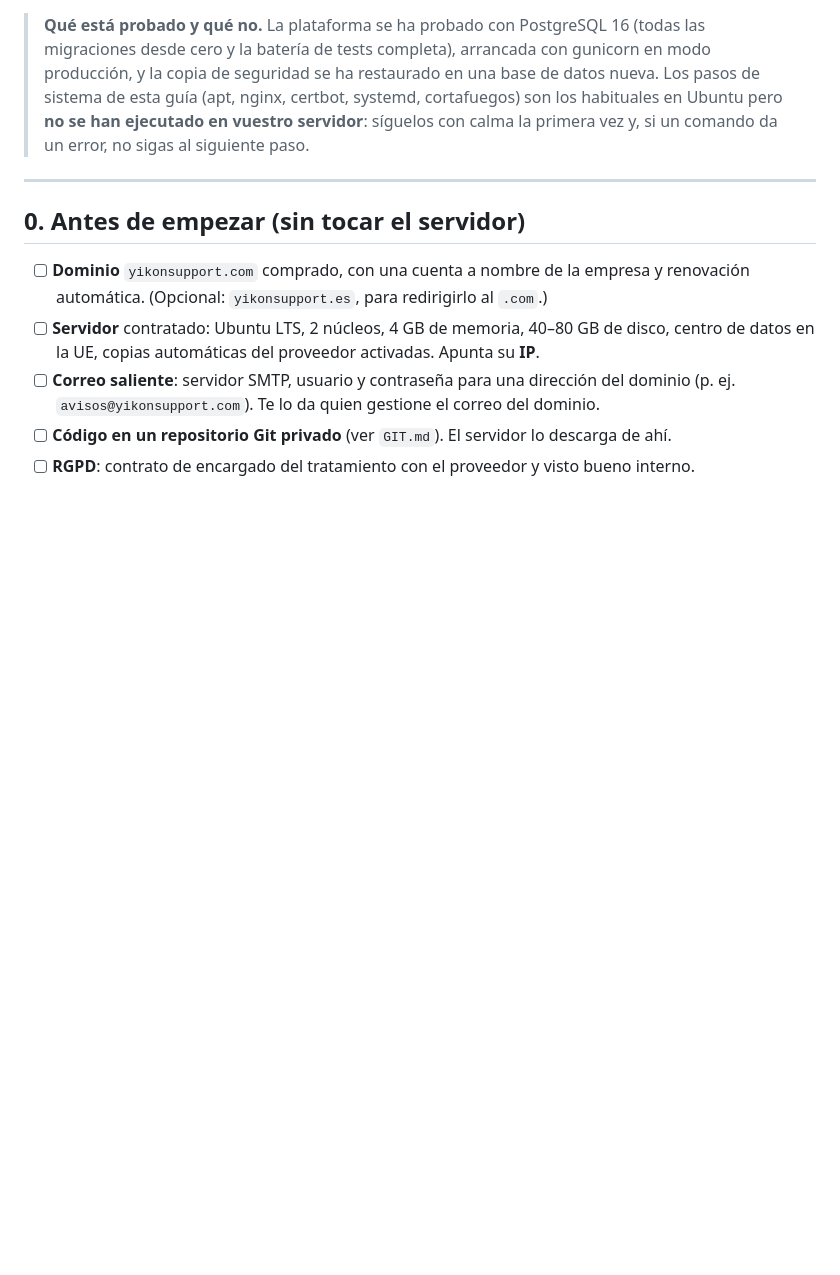
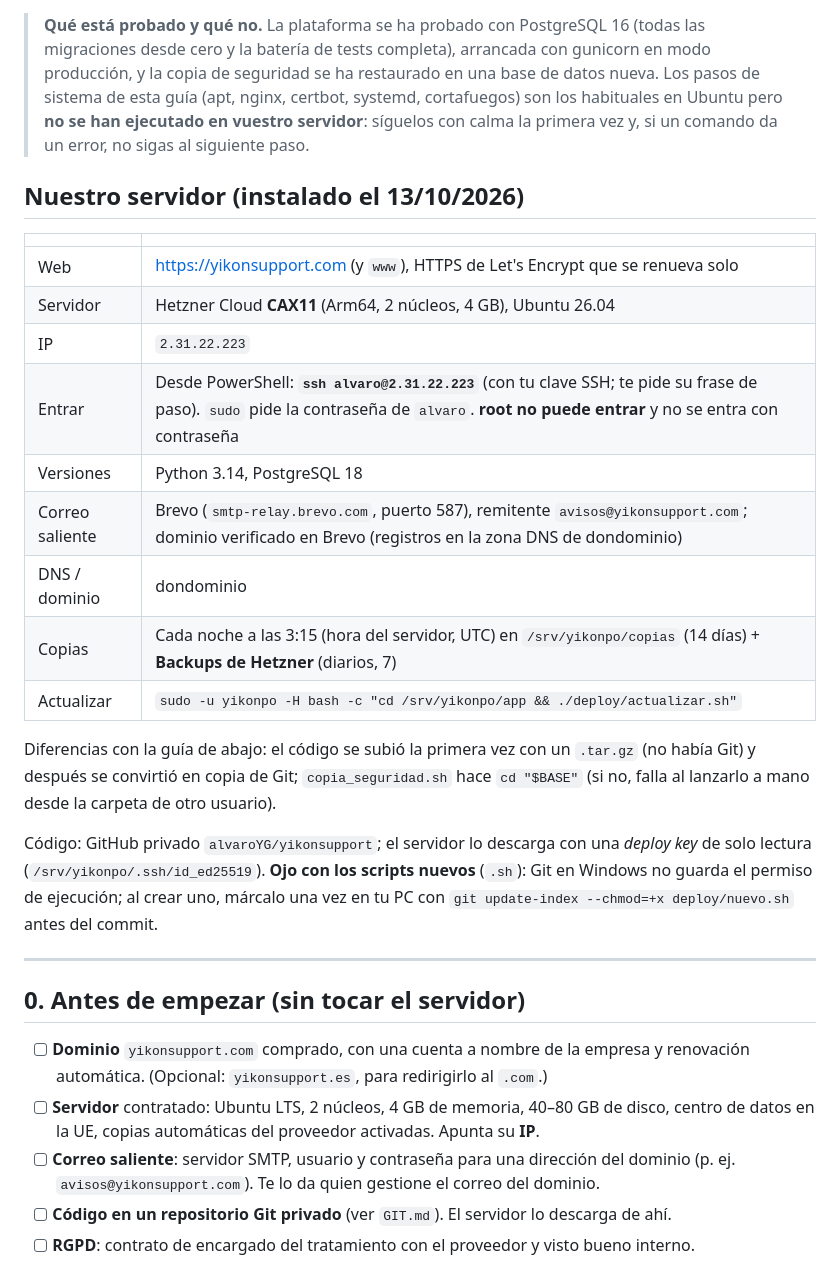
Before and after one commit to alvaroYG/yikonsupport, a Markdown page: DESPLIEGUE.md, the part around the change. GitHub-like rendering; blank space fills up the shorter version.

Commit message:
Datos del servidor de producción y de Git

```diff
--- a/DESPLIEGUE.md
+++ b/DESPLIEGUE.md
@@ -31,6 +31,30 @@ Los archivos de configuración ya están preparados en la carpeta [`deploy/`](de
 > de sistema de esta guía (apt, nginx, certbot, systemd, cortafuegos) son los habituales en
 > Ubuntu pero **no se han ejecutado en vuestro servidor**: síguelos con calma la primera vez
 > y, si un comando da un error, no sigas al siguiente paso.
+
+
+## Nuestro servidor (instalado el 13/10/2026)
+
+| | |
+|---|---|
+| Web | https://yikonsupport.com (y `www`), HTTPS de Let's Encrypt que se renueva solo |
+| Servidor | Hetzner Cloud **CAX11** (Arm64, 2 núcleos, 4 GB), Ubuntu 26.04 |
+| IP | `2.31.22.223` |
+| Entrar | Desde PowerShell: **`ssh alvaro@2.31.22.223`** (con tu clave SSH; te pide su frase de paso). `sudo` pide la contraseña de `alvaro`. **root no puede entrar** y no se entra con contraseña |
+| Versiones | Python 3.14, PostgreSQL 18 |
+| Correo saliente | Brevo (`smtp-relay.brevo.com`, puerto 587), remitente `avisos@yikonsupport.com`; dominio verificado en Brevo (registros en la zona DNS de dondominio) |
+| DNS / dominio | dondominio |
+| Copias | Cada noche a las 3:15 (hora del servidor, UTC) en `/srv/yikonpo/copias` (14 días) + **Backups de Hetzner** (diarios, 7) |
+| Actualizar | `sudo -u yikonpo -H bash -c "cd /srv/yikonpo/app && ./deploy/actualizar.sh"` |
+
+Diferencias con la guía de abajo: el código se subió la primera vez con un `.tar.gz` (no había Git) y
+después se convirtió en copia de Git; `copia_seguridad.sh` hace `cd "$BASE"` (si no, falla al
+lanzarlo a mano desde la carpeta de otro usuario).
+
+Código: GitHub privado `alvaroYG/yikonsupport`; el servidor lo descarga con una *deploy key* de solo
+lectura (`/srv/yikonpo/.ssh/id_ed25519`). **Ojo con los scripts nuevos** (`.sh`): Git en Windows no
+guarda el permiso de ejecución; al crear uno, márcalo una vez en tu PC con
+`git update-index --chmod=+x deploy/nuevo.sh` antes del commit.
 
 ---
 
```
Also changed, not shown: COMO_TRABAJAMOS.md (+6 -3 lines).
